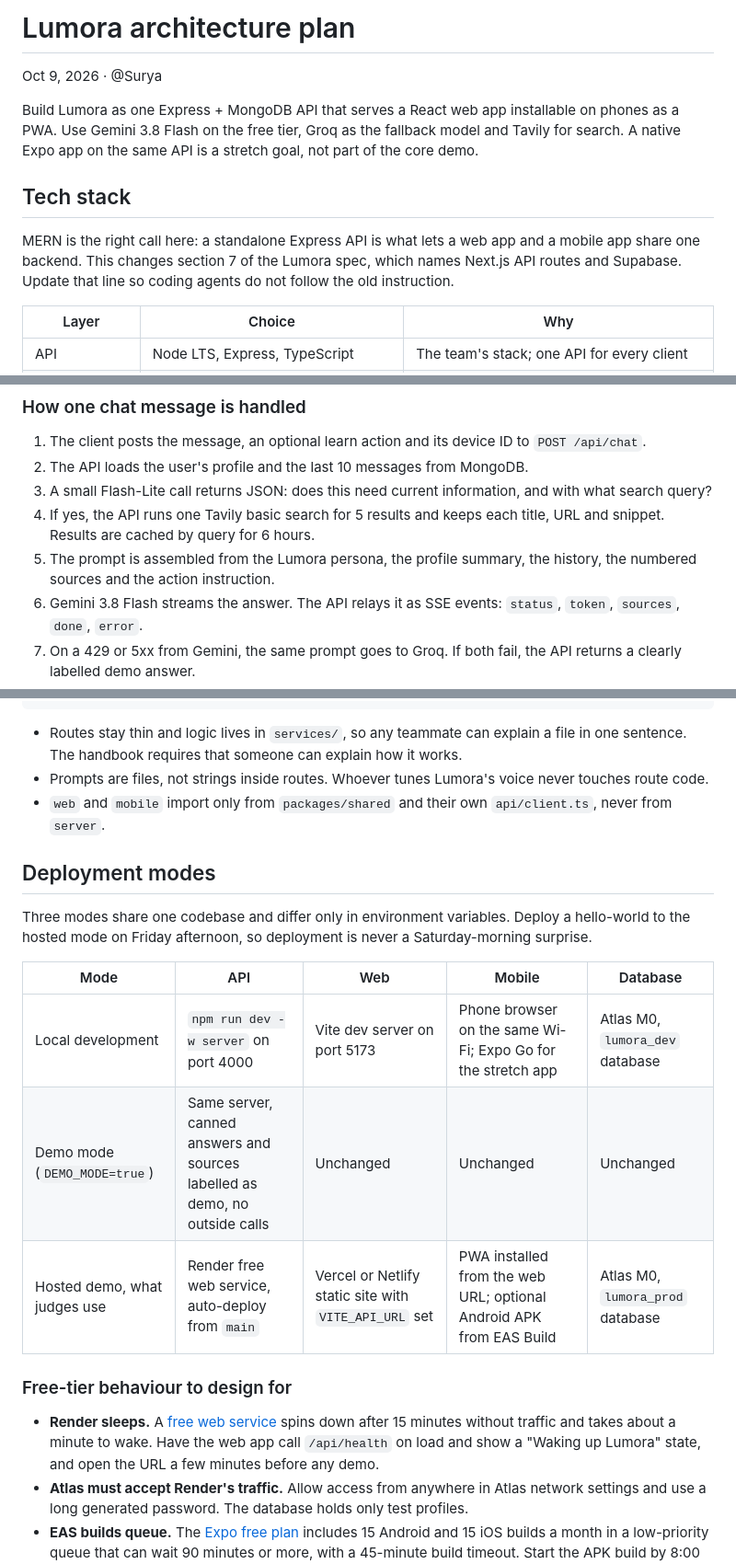
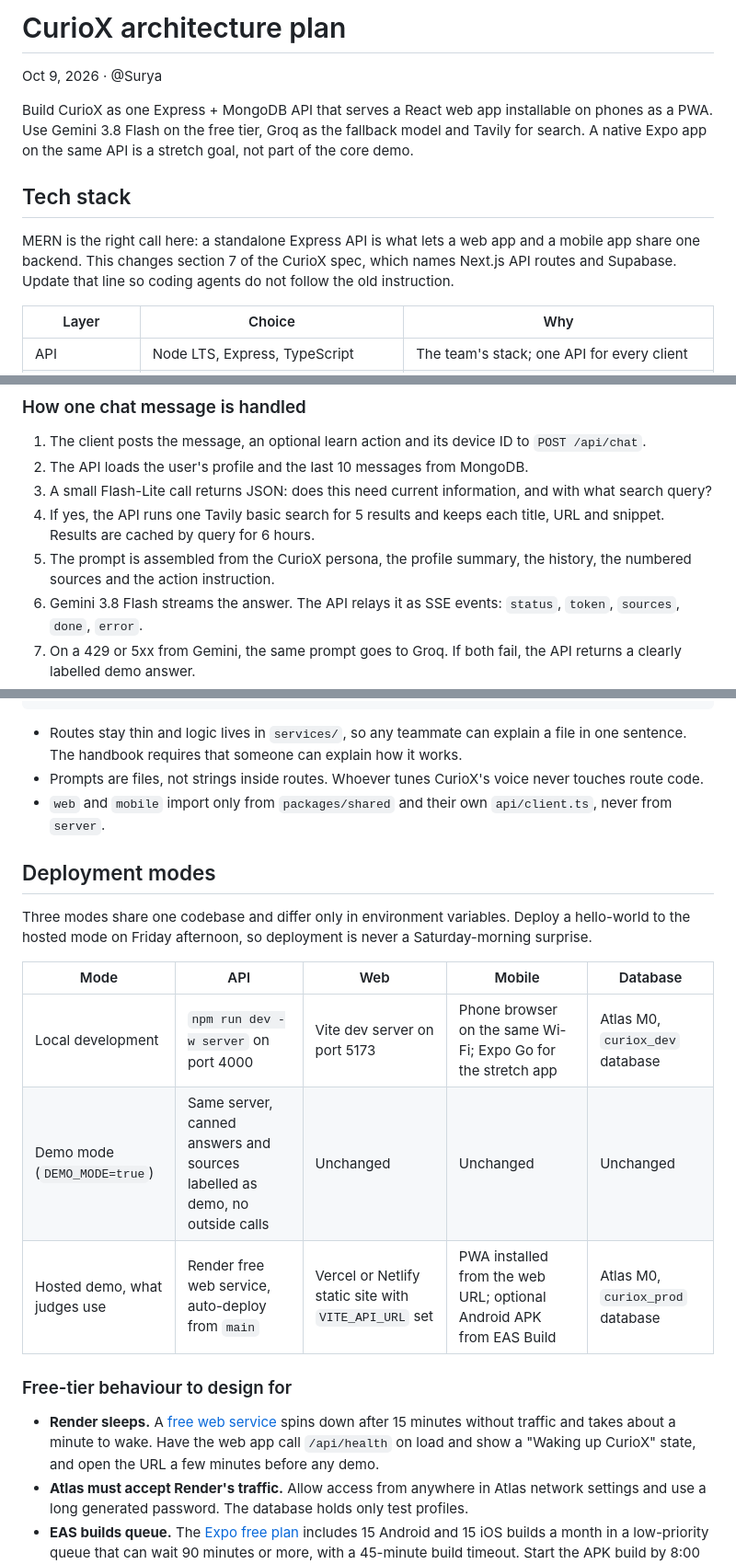
Before and after one commit to surya16495/hackathon-cogniv8-CurioX, a Markdown page: docs/PROJECT_IDEA.md, 3 parts joined by grey strips. Shown at 92% size. GitHub-like rendering.

Commit message:
Rename Lumora to CurioX in the project plan
Co-Authored-By: Claude Fable 5.1 <noreply@anthropic.com>

````diff
--- a/docs/PROJECT_IDEA.md
+++ b/docs/PROJECT_IDEA.md
@@ -1,12 +1,12 @@
-# Lumora architecture plan
+# CurioX architecture plan
 
 Oct 9, 2026 · @Surya
 
-Build Lumora as one Express + MongoDB API that serves a React web app installable on phones as a PWA. Use Gemini 3.8 Flash on the free tier, Groq as the fallback model and Tavily for search. A native Expo app on the same API is a stretch goal, not part of the core demo.
+Build CurioX as one Express + MongoDB API that serves a React web app installable on phones as a PWA. Use Gemini 3.8 Flash on the free tier, Groq as the fallback model and Tavily for search. A native Expo app on the same API is a stretch goal, not part of the core demo.
 
 ## Tech stack
 
-MERN is the right call here: a standalone Express API is what lets a web app and a mobile app share one backend. This changes section 7 of the Lumora spec, which names Next.js API routes and Supabase. Update that line so coding agents do not follow the old instruction.
+MERN is the right call here: a standalone Express API is what lets a web app and a mobile app share one backend. This changes section 7 of the CurioX spec, which names Next.js API routes and Supabase. Update that line so coding agents do not follow the old instruction.
 
 | Layer | Choice | Why |
 | --- | --- | --- |
@@ -44,7 +44,7 @@ The dashed box is the stretch mobile app; it uses the same routes as the web app
 2. The API loads the user's profile and the last 10 messages from MongoDB.
 3. A small Flash-Lite call returns JSON: does this need current information, and with what search query?
 4. If yes, the API runs one Tavily basic search for 5 results and keeps each title, URL and snippet. Results are cached by query for 6 hours.
-5. The prompt is assembled from the Lumora persona, the profile summary, the history, the numbered sources and the action instruction.
+5. The prompt is assembled from the CurioX persona, the profile summary, the history, the numbered sources and the action instruction.
 6. Gemini 3.8 Flash streams the answer. The API relays it as SSE events: `status`, `token`, `sources`, `done`, `error`.
 7. On a 429 or 5xx from Gemini, the same prompt goes to Groq. If both fail, the API returns a clearly labelled demo answer.
 8. Both messages, the sources and the provider used are saved.
@@ -171,7 +171,7 @@ hackathon-<team-name>-lumora/
 ```
 
 - Routes stay thin and logic lives in `services/`, so any teammate can explain a file in one sentence. The handbook requires that someone can explain how it works.
-- Prompts are files, not strings inside routes. Whoever tunes Lumora's voice never touches route code.
+- Prompts are files, not strings inside routes. Whoever tunes CurioX's voice never touches route code.
 - `web` and `mobile` import only from `packages/shared` and their own `api/client.ts`, never from `server`.
 
 ## Deployment modes
@@ -180,13 +180,13 @@ Three modes share one codebase and differ only in environment variables. Deploy
 
 | Mode | API | Web | Mobile | Database |
 | --- | --- | --- | --- | --- |
-| Local development | `npm run dev -w server` on port 4000 | Vite dev server on port 5173 | Phone browser on the same Wi-Fi; Expo Go for the stretch app | Atlas M0, `lumora_dev` database |
+| Local development | `npm run dev -w server` on port 4000 | Vite dev server on port 5173 | Phone browser on the same Wi-Fi; Expo Go for the stretch app | Atlas M0, `curiox_dev` database |
 | Demo mode (`DEMO_MODE=true`) | Same server, canned answers and sources labelled as demo, no outside calls | Unchanged | Unchanged | Unchanged |
-| Hosted demo, what judges use | Render free web service, auto-deploy from `main` | Vercel or Netlify static site with `VITE_API_URL` set | PWA installed from the web URL; optional Android APK from EAS Build | Atlas M0, `lumora_prod` database |
+| Hosted demo, what judges use | Render free web service, auto-deploy from `main` | Vercel or Netlify static site with `VITE_API_URL` set | PWA installed from the web URL; optional Android APK from EAS Build | Atlas M0, `curiox_prod` database |
 
 ### Free-tier behaviour to design for
 
-- **Render sleeps.** A [free web service](https://render.com/docs/free) spins down after 15 minutes without traffic and takes about a minute to wake. Have the web app call `/api/health` on load and show a "Waking up Lumora" state, and open the URL a few minutes before any demo.
+- **Render sleeps.** A [free web service](https://render.com/docs/free) spins down after 15 minutes without traffic and takes about a minute to wake. Have the web app call `/api/health` on load and show a "Waking up CurioX" state, and open the URL a few minutes before any demo.
 - **Atlas must accept Render's traffic.** Allow access from anywhere in Atlas network settings and use a long generated password. The database holds only test profiles.
 - **EAS builds queue.** The [Expo free plan](https://expo.dev/pricing) includes 15 Android and 15 iOS builds a month in a low-priority queue that can wait 90 minutes or more, with a 45-minute build timeout. Start the APK build by 8:00 AM Saturday or skip it.
 - **No iOS binary.** An installable iPhone build needs an Apple Developer account, so iPhones use the PWA.
````
Also changed, not shown: other parts of docs/PROJECT_IDEA.md (+3 -3 lines).
